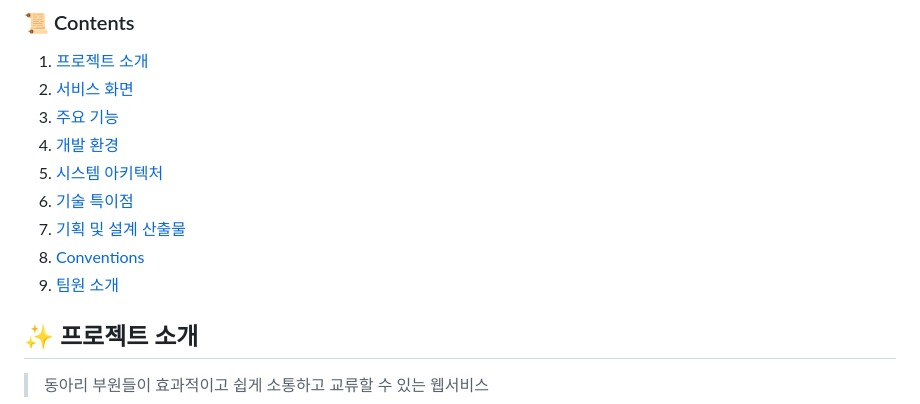
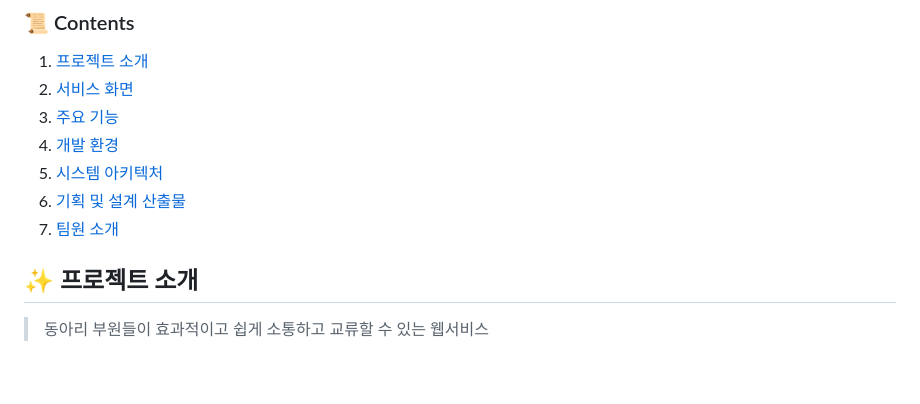
Before and after one commit to kw601/dongari_time, a Markdown page: README.md, the part around the change. GitHub-like rendering; blank space fills up the shorter version.

```diff
--- a/README.md
+++ b/README.md
@@ -12,10 +12,8 @@
  3. [주요 기능](#-주요-기능)
  4. [개발 환경](#%EF%B8%8F-개발-환경)
  5. [시스템 아키텍처](#-시스템-아키텍처)
- 6. [기술 특이점](#-기술-특이점)
- 7. [기획 및 설계 산출물](#-기획-및-설계-산출물)
- 8. [Conventions](#-conventions)
- 9. [팀원 소개](#-팀원-소개)
+ 6. [기획 및 설계 산출물](#-기획-및-설계-산출물)
+ 7. [팀원 소개](#-팀원-소개)
 
 ## ✨ 프로젝트 소개
 
```
